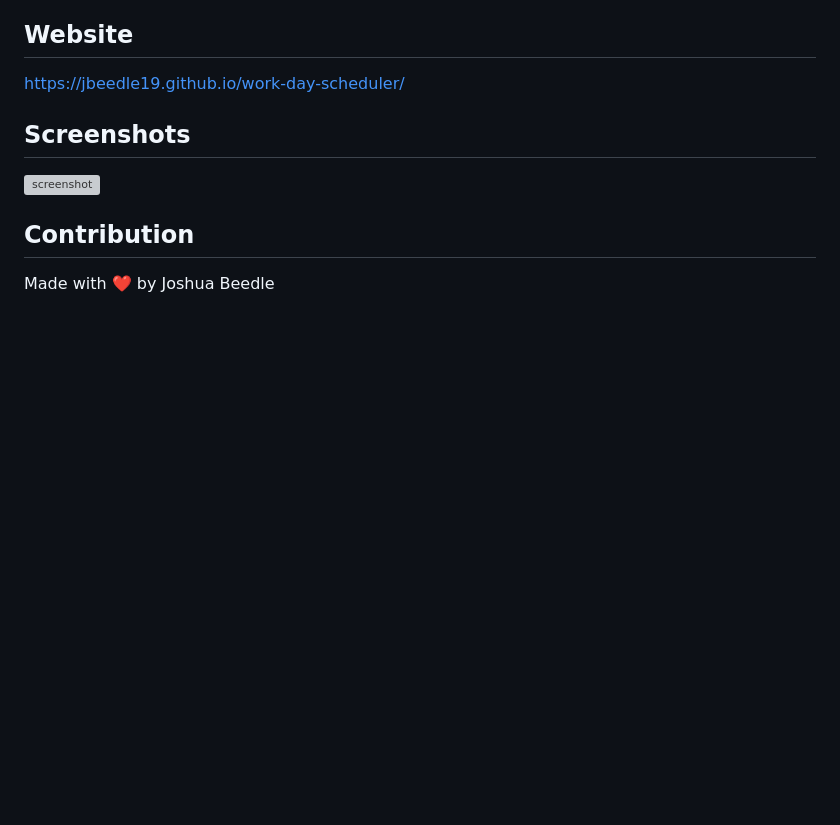
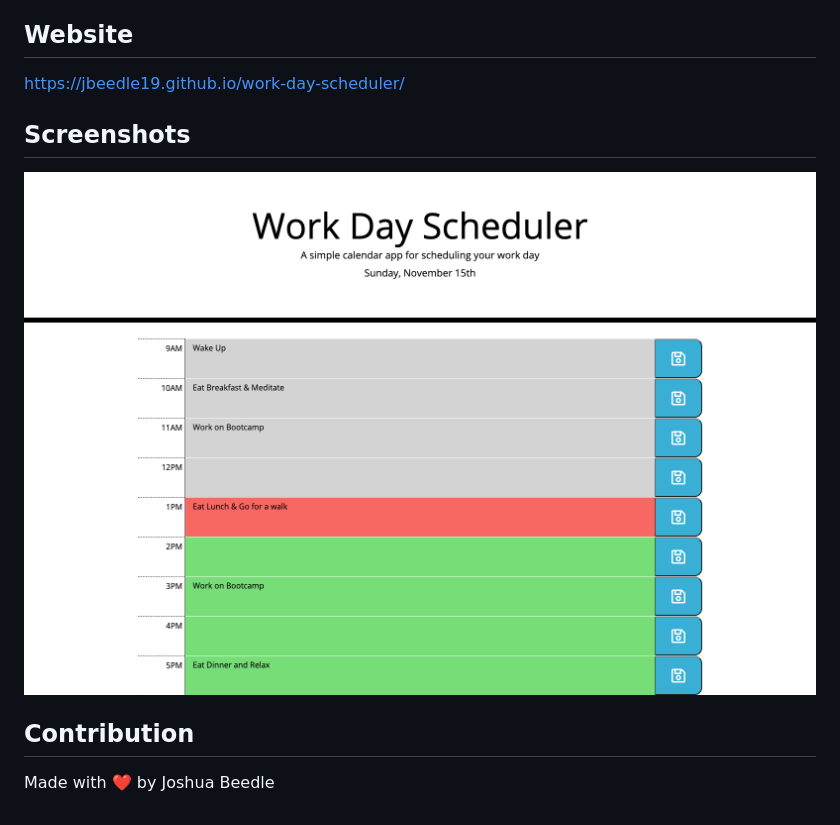
Before and after one commit to jbeedle19/work-day-scheduler, a Markdown page: README.md, the part around the change. GitHub-like rendering; pictures changed too: assets/images/screenshot.png (added); blank space fills up the shorter version; grey boxes are pictures that could not be loaded.

Commit message:
fixed screenshot

```diff
--- a/README.md
+++ b/README.md
@@ -14,7 +14,7 @@ An online daily scheduler that users are able to add tasks to. The scheduler dis
 https://jbeedle19.github.io/work-day-scheduler/
 
 ## Screenshots
-![screenshot](./assets/images/screenshot.pdf)
+![screenshot](./assets/images/screenshot.png)
 
 ## Contribution
 Made with ❤️ by Joshua Beedle
```
Also changed, not shown: 2 other files.
